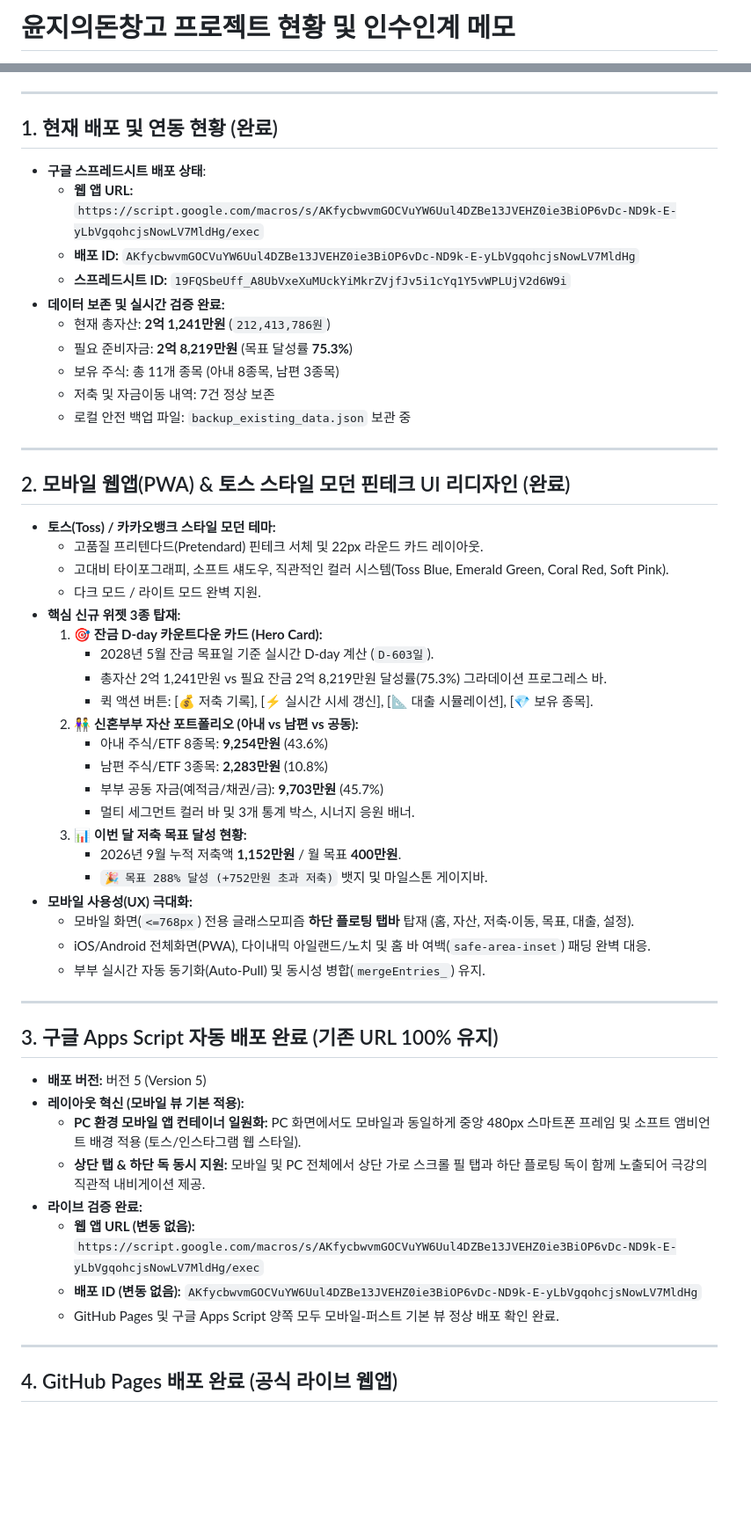
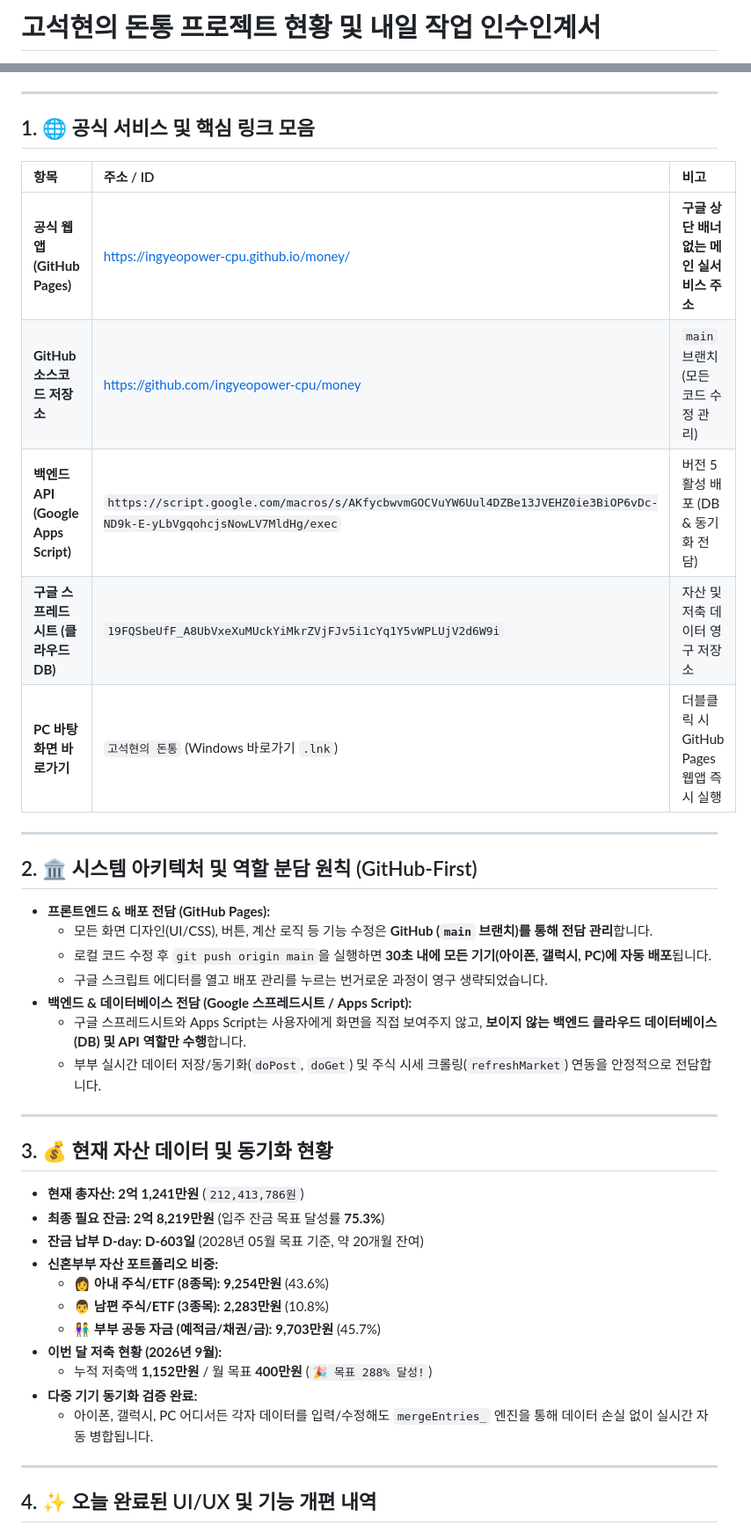
Before and after one commit to ingyeopower-cpu/money, a Markdown page: PROJECT_STATUS.md, 2 parts joined by grey strips. Shown at 88% size. Rendered like a GitHub page; blank space fills up the shorter version.

Commit message:
docs: PROJECT_STATUS.md에 금일 작업 완료 종합 인수인계서 작성

```diff
--- a/PROJECT_STATUS.md
+++ b/PROJECT_STATUS.md
@@ -1,2 +1,2 @@
-# 윤지의돈창고 프로젝트 현황 및 인수인계 메모
+# 고석현의 돈통 프로젝트 현황 및 내일 작업 인수인계서
 
@@ -5,61 +5,45 @@
 
 ---
 
-## 1. 현재 배포 및 연동 현황 (완료)
+## 1. 🌐 공식 서비스 및 핵심 링크 모음
 
-- **구글 스프레드시트 배포 상태**:
-  - **웹 앱 URL:**
-    `https://script.google.com/macros/s/AKfycbwvmGOCVuYW6Uul4DZBe13JVEHZ0ie3BiOP6vDc-ND9k-E-yLbVgqohcjsNowLV7MldHg/exec`
-  - **배포 ID:** `AKfycbwvmGOCVuYW6Uul4DZBe13JVEHZ0ie3BiOP6vDc-ND9k-E-yLbVgqohcjsNowLV7MldHg`
-  - **스프레드시트 ID:** `19FQSbeUff_A8UbVxeXuMUckYiMkrZVjfJv5i1cYq1Y5vWPLUjV2d6W9i`
-- **데이터 보존 및 실시간 검증 완료:**
-  - 현재 총자산: **2억 1,241만원** (`212,413,786원`)
-  - 필요 준비자금: **2억 8,219만원** (목표 달성률 **75.3%**)
-  - 보유 주식: 총 11개 종목 (아내 8종목, 남편 3종목)
-  - 저축 및 자금이동 내역: 7건 정상 보존
-  - 로컬 안전 백업 파일: `backup_existing_data.json` 보관 중
+| 항목 | 주소 / ID | 비고 |
+| :--- | :--- | :--- |
+| **공식 웹앱 (GitHub Pages)** | [https://ingyeopower-cpu.github.io/money/](https://ingyeopower-cpu.github.io/money/) | **구글 상단 배너 없는 메인 실서비스 주소** |
+| **GitHub 소스코드 저장소** | [https://github.com/ingyeopower-cpu/money](https://github.com/ingyeopower-cpu/money) | `main` 브랜치 (모든 코드 수정 관리) |
+| **백엔드 API (Google Apps Script)** | `https://script.google.com/macros/s/AKfycbwvmGOCVuYW6Uul4DZBe13JVEHZ0ie3BiOP6vDc-ND9k-E-yLbVgqohcjsNowLV7MldHg/exec` | 버전 5 활성 배포 (DB & 동기화 전담) |
+| **구글 스프레드시트 (클라우드 DB)** | `19FQSbeUfF_A8UbVxeXuMUckYiMkrZVjFJv5i1cYq1Y5vWPLUjV2d6W9i` | 자산 및 저축 데이터 영구 저장소 |
+| **PC 바탕화면 바로가기** | `고석현의 돈통` (Windows 바로가기 `.lnk`) | 더블클릭 시 GitHub Pages 웹앱 즉시 실행 |
 
 ---
 
-## 2. 모바일 웹앱(PWA) & 토스 스타일 모던 핀테크 UI 리디자인 (완료)
+## 2. 🏛️ 시스템 아키텍처 및 역할 분담 원칙 (GitHub-First)
 
-- **토스(Toss) / 카카오뱅크 스타일 모던 테마:**
-  - 고품질 프리텐다드(Pretendard) 핀테크 서체 및 22px 라운드 카드 레이아웃.
-  - 고대비 타이포그래피, 소프트 섀도우, 직관적인 컬러 시스템(Toss Blue, Emerald Green, Coral Red, Soft Pink).
-  - 다크 모드 / 라이트 모드 완벽 지원.
-- **핵심 신규 위젯 3종 탑재:**
-  1. 🎯 **잔금 D-day 카운트다운 카드 (Hero Card):**
-     - 2028년 5월 잔금 목표일 기준 실시간 D-day 계산 (`D-603일`).
-     - 총자산 2억 1,241만원 vs 필요 잔금 2억 8,219만원 달성률(75.3%) 그라데이션 프로그레스 바.
-     - 퀵 액션 버튼: [💰 저축 기록], [⚡ 실시간 시세 갱신], [📐 대출 시뮬레이션], [💎 보유 종목].
-  2. 👫 **신혼부부 자산 포트폴리오 (아내 vs 남편 vs 공동):**
-     - 아내 주식/ETF 8종목: **9,254만원** (43.6%)
-     - 남편 주식/ETF 3종목: **2,283만원** (10.8%)
-     - 부부 공동 자금(예적금/채권/금): **9,703만원** (45.7%)
-     - 멀티 세그먼트 컬러 바 및 3개 통계 박스, 시너지 응원 배너.
-  3. 📊 **이번 달 저축 목표 달성 현황:**
-     - 2026년 9월 누적 저축액 **1,152만원** / 월 목표 **400만원**.
-     - `🎉 목표 288% 달성 (+752만원 초과 저축)` 뱃지 및 마일스톤 게이지바.
-- **모바일 사용성(UX) 극대화:**
-  - 모바일 화면(`<=768px`) 전용 글래스모피즘 **하단 플로팅 탭바** 탑재 (홈, 자산, 저축·이동, 목표, 대출, 설정).
-  - iOS/Android 전체화면(PWA), 다이내믹 아일랜드/노치 및 홈 바 여백(`safe-area-inset`) 패딩 완벽 대응.
-  - 부부 실시간 자동 동기화(Auto-Pull) 및 동시성 병합(`mergeEntries_`) 유지.
+- **프론트엔드 & 배포 전담 (GitHub Pages):**
+  - 모든 화면 디자인(UI/CSS), 버튼, 계산 로직 등 기능 수정은 **GitHub (`main` 브랜치)를 통해 전담 관리**합니다.
+  - 로컬 코드 수정 후 `git push origin main`을 실행하면 **30초 내에 모든 기기(아이폰, 갤럭시, PC)에 자동 배포**됩니다.
+  - 구글 스크립트 에디터를 열고 배포 관리를 누르는 번거로운 과정이 영구 생략되었습니다.
+- **백엔드 & 데이터베이스 전담 (Google 스프레드시트 / Apps Script):**
+  - 구글 스프레드시트와 Apps Script는 사용자에게 화면을 직접 보여주지 않고, **보이지 않는 백엔드 클라우드 데이터베이스(DB) 및 API 역할만 수행**합니다.
+  - 부부 실시간 데이터 저장/동기화(`doPost`, `doGet`) 및 주식 시세 크롤링(`refreshMarket`) 연동을 안정적으로 전담합니다.
 
 ---
 
-## 3. 구글 Apps Script 자동 배포 완료 (기존 URL 100% 유지)
+## 3. 💰 현재 자산 데이터 및 동기화 현황
 
-- **배포 버전:** 버전 5 (Version 5)
-- **레이아웃 혁신 (모바일 뷰 기본 적용):**
-  - **PC 환경 모바일 앱 컨테이너 일원화:** PC 화면에서도 모바일과 동일하게 중앙 480px 스마트폰 프레임 및 소프트 앰비언트 배경 적용 (토스/인스타그램 웹 스타일).
-  - **상단 탭 & 하단 독 동시 지원:** 모바일 및 PC 전체에서 상단 가로 스크롤 필 탭과 하단 플로팅 독이 함께 노출되어 극강의 직관적 내비게이션 제공.
-- **라이브 검증 완료:**
-  - **웹 앱 URL (변동 없음):**
-    `https://script.google.com/macros/s/AKfycbwvmGOCVuYW6Uul4DZBe13JVEHZ0ie3BiOP6vDc-ND9k-E-yLbVgqohcjsNowLV7MldHg/exec`
-  - **배포 ID (변동 없음):** `AKfycbwvmGOCVuYW6Uul4DZBe13JVEHZ0ie3BiOP6vDc-ND9k-E-yLbVgqohcjsNowLV7MldHg`
-  - GitHub Pages 및 구글 Apps Script 양쪽 모두 모바일-퍼스트 기본 뷰 정상 배포 확인 완료.
+- **현재 총자산:** **2억 1,241만원** (`212,413,786원`)
+- **최종 필요 잔금:** **2억 8,219만원** (입주 잔금 목표 달성률 **75.3%**)
+- **잔금 납부 D-day:** **D-603일** (2028년 05월 목표 기준, 약 20개월 잔여)
+- **신혼부부 자산 포트폴리오 비중:**
+  - 👩 **아내 주식/ETF (8종목):** **9,254만원** (43.6%)
+  - 👨 **남편 주식/ETF (3종목):** **2,283만원** (10.8%)
+  - 👫 **부부 공동 자금 (예적금/채권/금):** **9,703만원** (45.7%)
+- **이번 달 저축 현황 (2026년 9월):**
+  - 누적 저축액 **1,152만원** / 월 목표 **400만원** (`🎉 목표 288% 달성!`)
+- **다중 기기 동기화 검증 완료:**
+  - 아이폰, 갤럭시, PC 어디서든 각자 데이터를 입력/수정해도 `mergeEntries_` 엔진을 통해 데이터 손실 없이 실시간 자동 병합됩니다.
 
 ---
 
-## 4. GitHub Pages 배포 완료 (공식 라이브 웹앱)
+## 4. ✨ 오늘 완료된 UI/UX 및 기능 개편 내역
 
```
Also changed, not shown: other parts of PROJECT_STATUS.md (+18 -13 lines).
